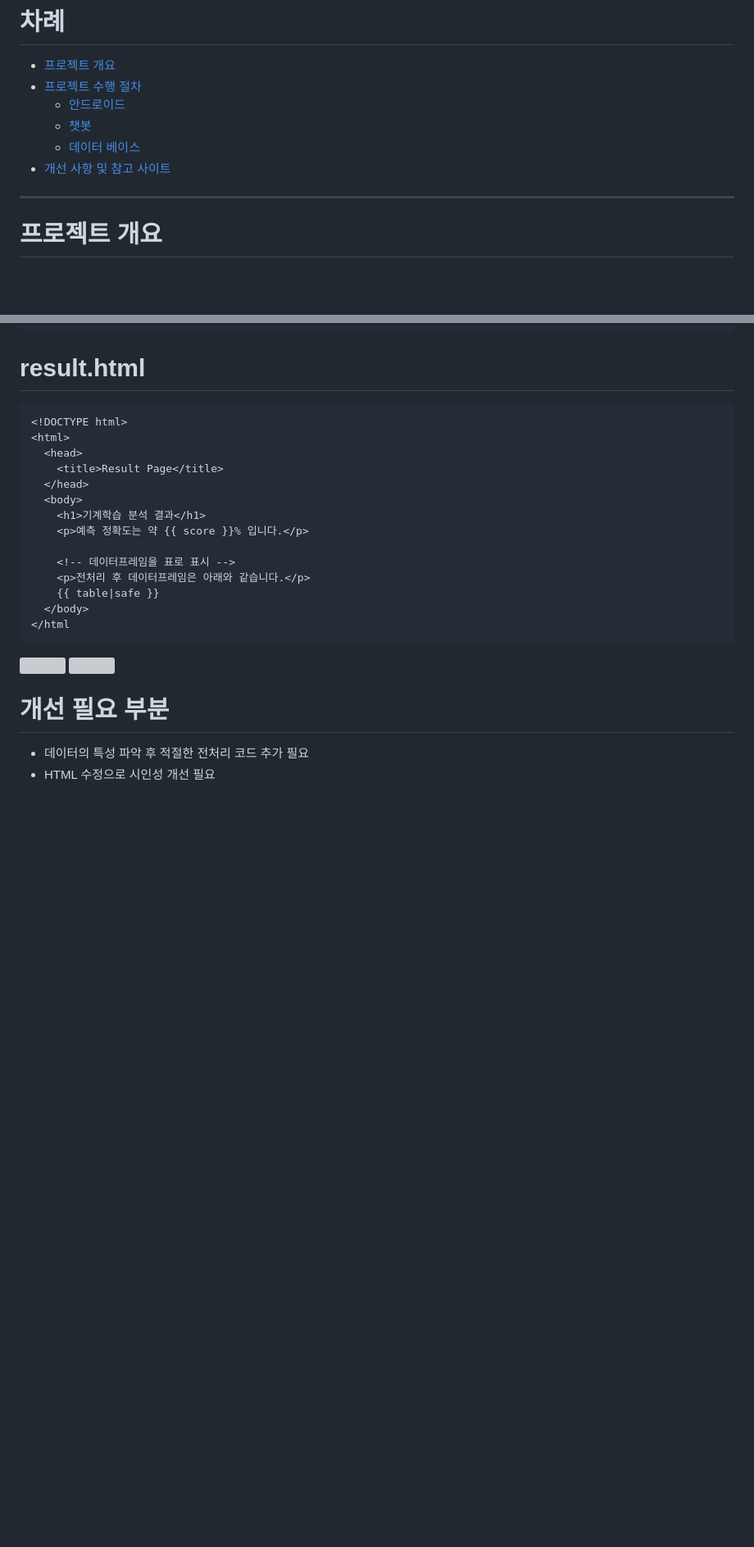
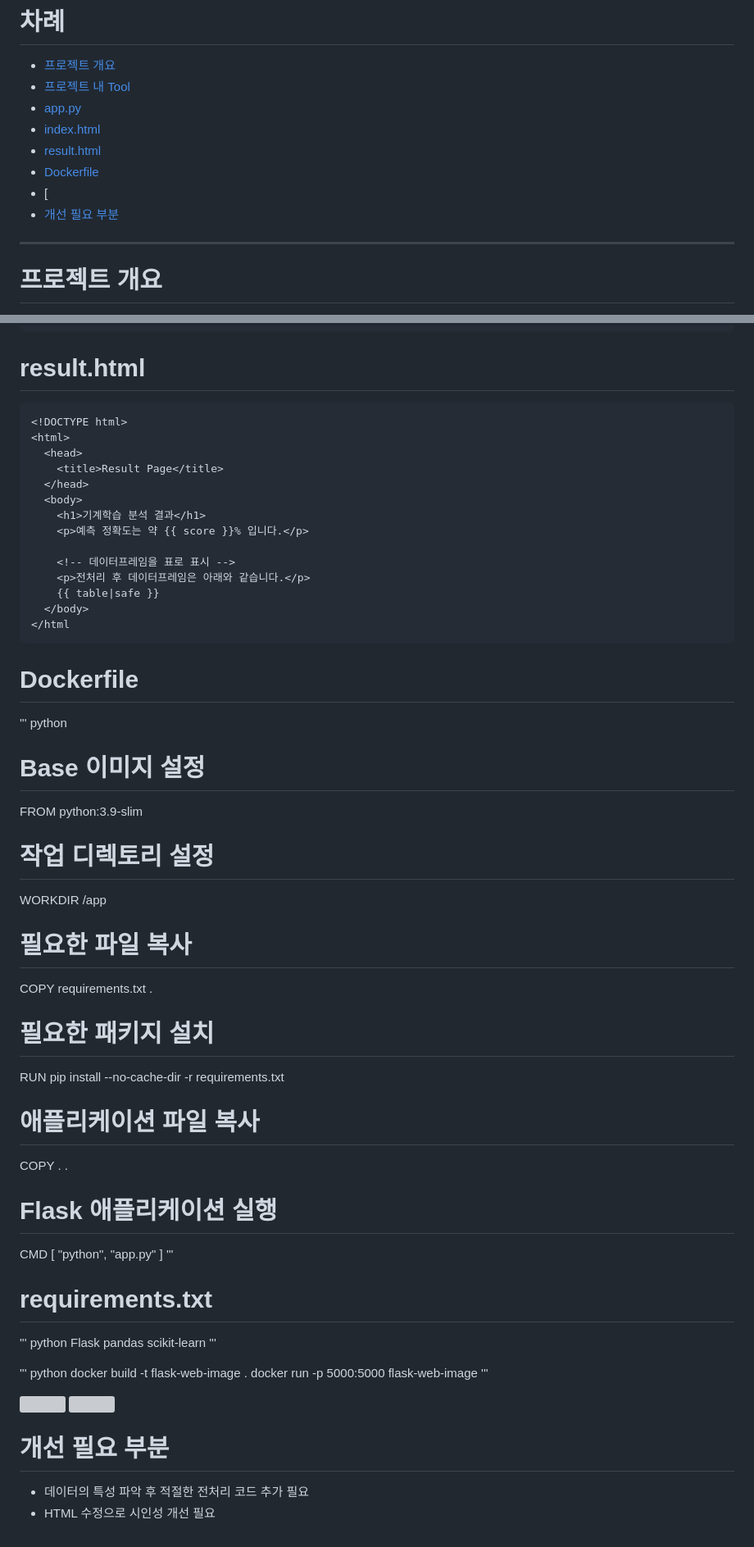
Before and after one commit to khdbsfdk/flask-image, a Markdown page: README.md, 2 parts joined by grey strips. Shown: that part at 82% size. GitHub-like rendering; blank space fills up the shorter version; grey boxes are pictures that could not be loaded.

````diff
--- a/README.md
+++ b/README.md
@@ -3,11 +3,13 @@
 ---
 # 차례
 - [프로젝트 개요](https://github.com/khdbsfdk/Chatbot-Doll/blob/main/README.md#%ED%94%84%EB%A1%9C%EC%A0%9D%ED%8A%B8-%EA%B0%9C%EC%9A%94)
-- [프로젝트 수행 절차](https://github.com/khdbsfdk/Chatbot-Doll/blob/main/README.md#%ED%94%84%EB%A1%9C%EC%A0%9D%ED%8A%B8-%EC%88%98%ED%96%89-%EC%A0%88%EC%B0%A8---%EC%95%88%EB%93%9C%EB%A1%9C%EC%9D%B4%EB%93%9C)
-  - [안드로이드](https://github.com/khdbsfdk/Chatbot-Doll/blob/main/README.md#%ED%94%84%EB%A1%9C%EC%A0%9D%ED%8A%B8-%EC%88%98%ED%96%89-%EC%A0%88%EC%B0%A8---%EC%95%88%EB%93%9C%EB%A1%9C%EC%9D%B4%EB%93%9C)
-  - [챗봇](https://github.com/khdbsfdk/Chatbot-Doll/blob/main/README.md#%ED%94%84%EB%A1%9C%EC%A0%9D%ED%8A%B8-%EC%88%98%ED%96%89-%EC%A0%88%EC%B0%A8---%EC%B1%97%EB%B4%87)
-  - [데이터 베이스](https://github.com/khdbsfdk/Chatbot-Doll/blob/main/README.md#%ED%94%84%EB%A1%9C%EC%A0%9D%ED%8A%B8-%EC%88%98%ED%96%89-%EC%A0%88%EC%B0%A8---%ED%8C%8C%EC%9D%B4%EC%96%B4-%EB%B2%A0%EC%9D%B4%EC%8A%A4)
-- [개선 사항 및 참고 사이트](https://github.com/khdbsfdk/Chatbot-Doll/blob/main/README.md#%EA%B0%9C%EC%84%A0-%ED%95%A0-%EC%82%AC%ED%95%AD)
+- [프로젝트 내 Tool](https://github.com/khdbsfdk/Chatbot-Doll/blob/main/README.md#%ED%94%84%EB%A1%9C%EC%A0%9D%ED%8A%B8-%EC%88%98%ED%96%89-%EC%A0%88%EC%B0%A8---%EC%95%88%EB%93%9C%EB%A1%9C%EC%9D%B4%EB%93%9C)
+- [app.py](https://github.com/khdbsfdk/Chatbot-Doll/blob/main/README.md#%ED%94%84%EB%A1%9C%EC%A0%9D%ED%8A%B8-%EC%88%98%ED%96%89-%EC%A0%88%EC%B0%A8---%EC%95%88%EB%93%9C%EB%A1%9C%EC%9D%B4%EB%93%9C)
+- [index.html](https://github.com/khdbsfdk/Chatbot-Doll/blob/main/README.md#%ED%94%84%EB%A1%9C%EC%A0%9D%ED%8A%B8-%EC%88%98%ED%96%89-%EC%A0%88%EC%B0%A8---%EC%B1%97%EB%B4%87)
+- [result.html](https://github.com/khdbsfdk/Chatbot-Doll/blob/main/README.md#%ED%94%84%EB%A1%9C%EC%A0%9D%ED%8A%B8-%EC%88%98%ED%96%89-%EC%A0%88%EC%B0%A8---%ED%8C%8C%EC%9D%B4%EC%96%B4-%EB%B2%A0%EC%9D%B4%EC%8A%A4)
+- [Dockerfile]()
+- [
+- [개선 필요 부분](https://github.com/khdbsfdk/Chatbot-Doll/blob/main/README.md#%EA%B0%9C%EC%84%A0-%ED%95%A0-%EC%82%AC%ED%95%AD)
 ---
 # 프로젝트 개요
 ### (1)프로젝트 구현 내용
@@ -161,6 +163,39 @@ if __name__ == '__main__':
 </html
 ```
 
+# Dockerfile
+''' python
+# Base 이미지 설정
+FROM python:3.9-slim
+
+# 작업 디렉토리 설정
+WORKDIR /app
+
+# 필요한 파일 복사
+COPY requirements.txt .
+
+# 필요한 패키지 설치
+RUN pip install --no-cache-dir -r requirements.txt
+
+# 애플리케이션 파일 복사
+COPY . .
+
+# Flask 애플리케이션 실행
+CMD [ "python", "app.py" ]
+'''
+
+# requirements.txt
+''' python
+Flask
+pandas
+scikit-learn
+'''
+
+''' python
+docker build -t flask-web-image .
+docker run -p 5000:5000 flask-web-image
+'''
+
 <img width="40%" src="[https://user-images.githubusercontent.com/84302953/168939761-5d0a0cef-d83d-42d5-9143-13b6810c63db.png](https://github.com/khdbsfdk/flask-image/assets/84302953/e7306a16-3c7a-47a0-a00f-a2b1b0004f8a](https://github-production-user-asset-6210df.s3.amazonaws.com/84302953/241175156-e7306a16-3c7a-47a0-a00f-a2b1b0004f8a.png)"/>
 
 <img width="40%" src="[https://user-images.githubusercontent.com/84302953/168939761-5d0a0cef-d83d-42d5-9143-13b6810c63db.png](https://github.com/khdbsfdk/flask-image/assets/84302953/e7306a16-3c7a-47a0-a00f-a2b1b0004f8a](https://github.com/khdbsfdk/flask-image/assets/84302953/6e86cc29-f3ee-4d53-a433-c54e5521f8d6](https://github.com/khdbsfdk/flask-image/assets/84302953/6e86cc29-f3ee-4d53-a433-c54e5521f8d6)"/>
````
